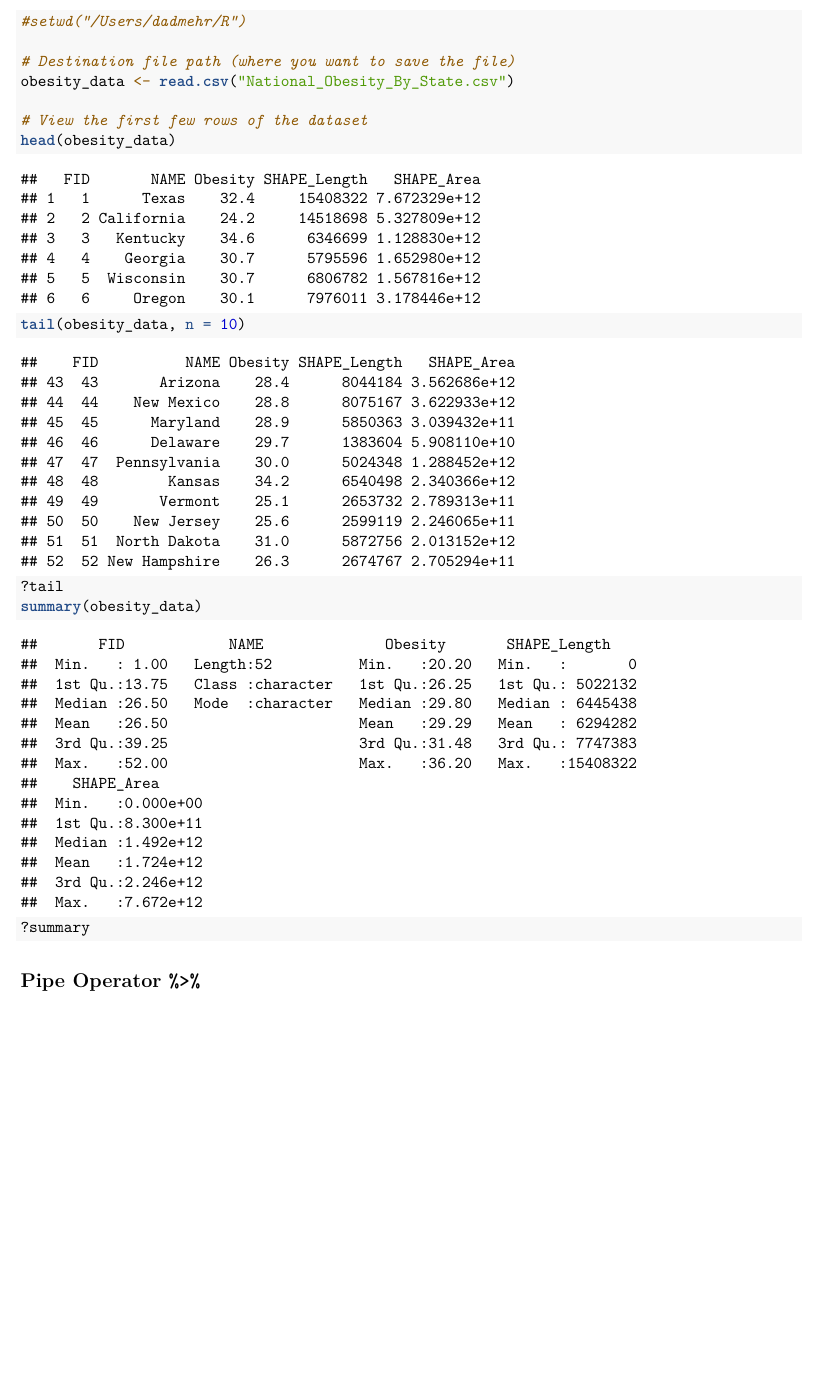
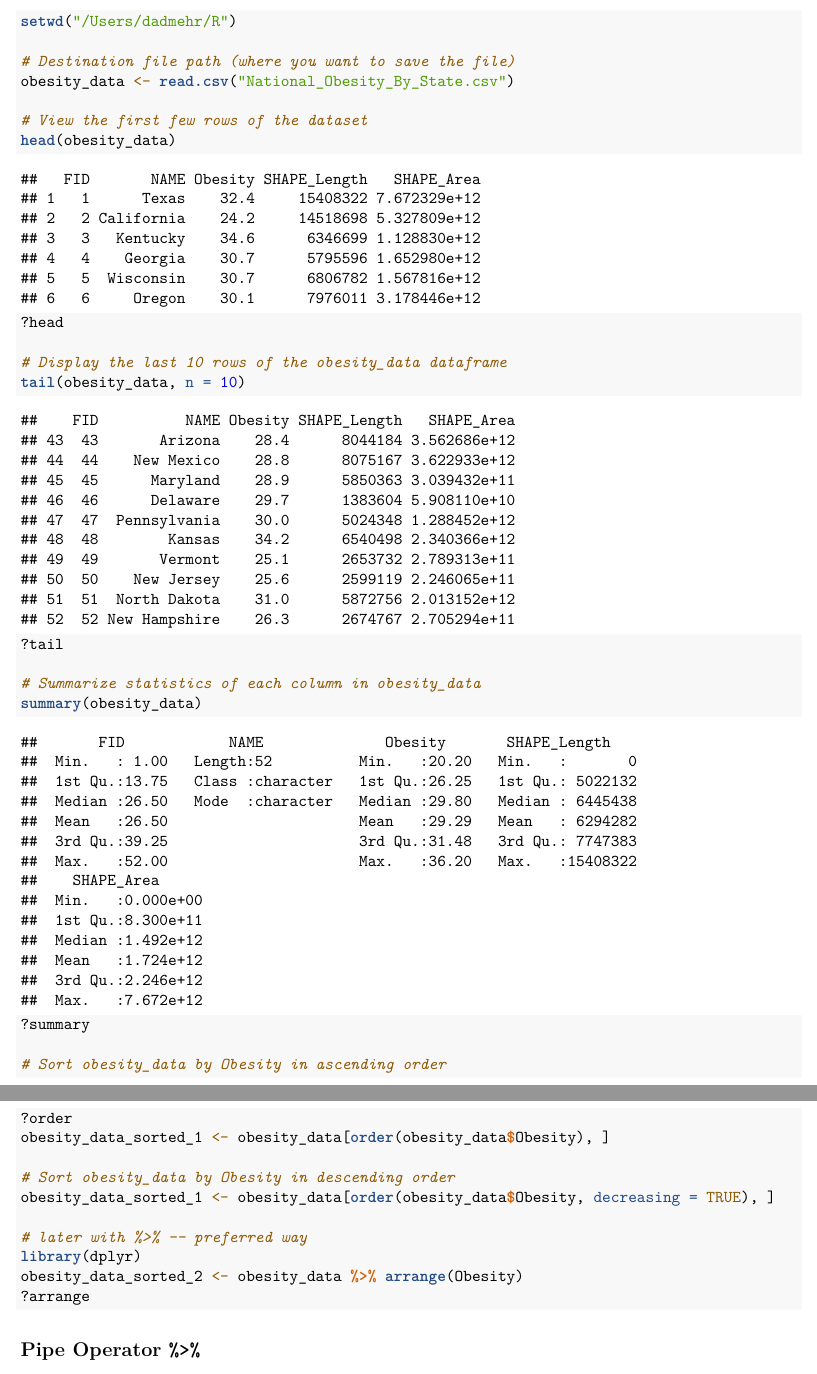
Before and after one commit to dadmehrdi/CSSCR_Consulting, an R Markdown document (CSSCR_24_Workshop.Rmd): part of page 8 of 9 before the commit and two parts of pages 8 and 9 of 9 after it, the two joined at a grey line, cut at the place of the change, the shorter picture padded with empty space. The pictures show the output file CSSCR_24_Workshop.pdf that the author committed with the source.

Commit message:
Add files via upload

````diff
--- a/CSSCR_24_Workshop.Rmd
+++ b/CSSCR_24_Workshop.Rmd
@@ -222,18 +222,35 @@ The dataset on national obesity by state can be found at [Data.gov](https://cata
 
 ```{r}
 getwd()
-
-#setwd("/Users/dadmehr/R")
+setwd("/Users/dadmehr/R")
 
 # Destination file path (where you want to save the file)
 obesity_data <- read.csv("National_Obesity_By_State.csv")
 
 # View the first few rows of the dataset
 head(obesity_data)
+?head
+
+# Display the last 10 rows of the obesity_data dataframe
 tail(obesity_data, n = 10)
 ?tail
+
+# Summarize statistics of each column in obesity_data
 summary(obesity_data)
 ?summary
+
+# Sort obesity_data by Obesity in ascending order
+?order
+obesity_data_sorted_1 <- obesity_data[order(obesity_data$Obesity), ]
+
+# Sort obesity_data by Obesity in descending order
+obesity_data_sorted_1 <- obesity_data[order(obesity_data$Obesity, decreasing = TRUE), ]
+
+# later with %>% -- preferred way
+library(dplyr)
+obesity_data_sorted_2 <- obesity_data %>% arrange(Obesity)
+?arrange
+
 ```
 
 ## Pipe Operator `%>%`
````
Also changed, not shown: CSSCR_24_Workshop.pdf.
